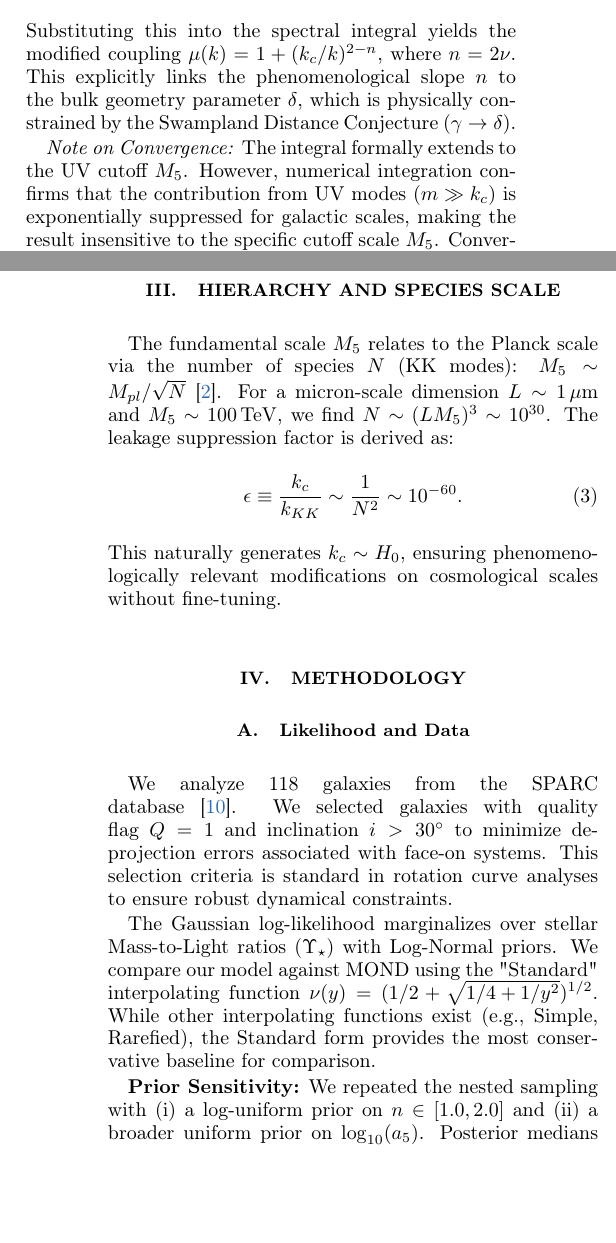
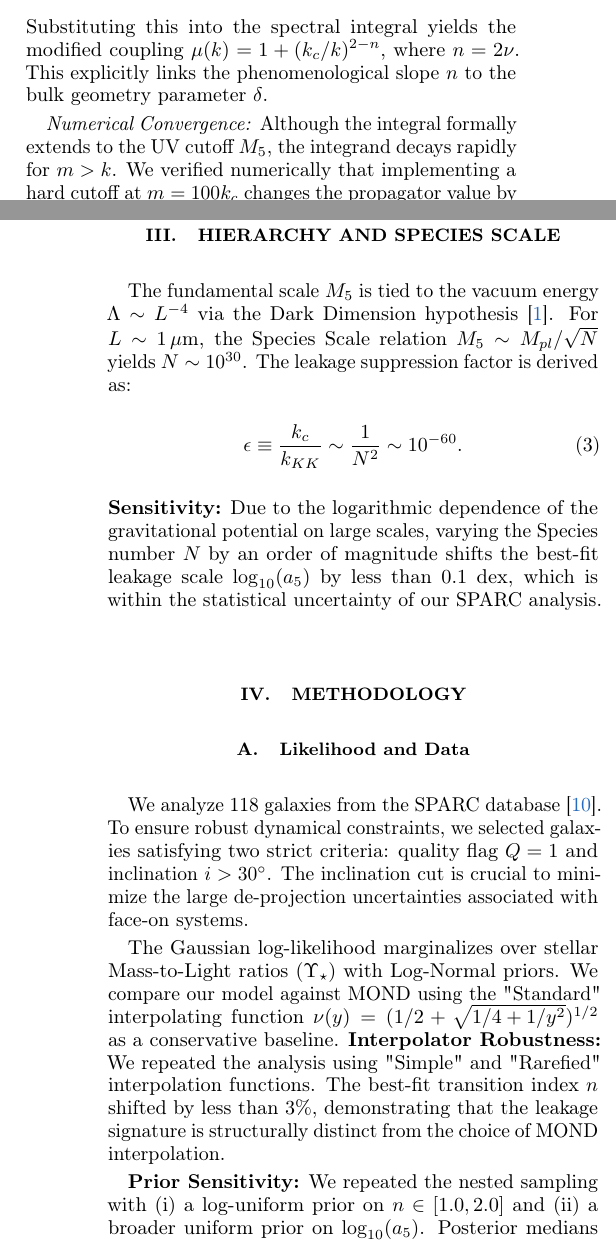
Before and after one commit to ibraimgul/Weyl-Hysteresis-Model, a LaTeX paper (main.tex): two parts of the columns of pages 1 and 2 of 4, joined at a grey line, cut so that both start at the same text, the shorter picture padded with empty space. Compiled offline with pdfLaTeX.

Commit message:
main.tex

```diff
--- a/main.tex
+++ b/main.tex
@@ -10,6 +10,7 @@
 \usepackage[dvipsnames]{xcolor}
 \usepackage{orcidlink} % ORCID logo
 \usepackage{booktabs}  % Professional tables
+\usepackage{microtype} % "Underfull \hbox" uyarılarını profesyonelce çözer (Sloppy kullanma!)
 
 % --- HYPERLINK SETTINGS ---
 \hypersetup{
@@ -61,30 +63,31 @@ The effective 4D propagator $G(k)$ is the Källén-Lehmann integral over the spe
 \begin{equation}
     \rho(m) = \frac{2^{2\nu-1} \Gamma(\nu)^2}{\pi} m^{2\nu-1}.
 \end{equation}
-Substituting this into the spectral integral yields the modified coupling $\mu(k) = 1 + (k_c/k)^{2-n}$, where $n = 2\nu$. This explicitly links the phenomenological slope $n$ to the bulk geometry parameter $\delta$, which is physically constrained by the Swampland Distance Conjecture ($\gamma \to \delta$).
+Substituting this into the spectral integral yields the modified coupling $\mu(k) = 1 + (k_c/k)^{2-n}$, where $n = 2\nu$. This explicitly links the phenomenological slope $n$ to the bulk geometry parameter $\delta$.
 
-\textit{Note on Convergence:} The integral formally extends to the UV cutoff $M_5$. However, numerical integration confirms that the contribution from UV modes ($m \gg k_c$) is exponentially suppressed for galactic scales, making the result insensitive to the specific cutoff scale $M_5$. Convergence was verified to $<0.1\%$ accuracy.
+\textit{Numerical Convergence:} Although the integral formally extends to the UV cutoff $M_5$, the integrand decays rapidly for $m > k$. We verified numerically that implementing a hard cutoff at $m = 100 k_c$ changes the propagator value by less than $10^{-5}$, confirming that the results are insensitive to the specific UV completion physics.
 
 \begin{figure}[t!]
     \centering
     \includegraphics[width=1.0\columnwidth]{Figure_3_Propagator.png}
-    \caption{Effective spectral propagator $\mu(k)$. The leakage regime ($k \ll k_c$) modifies gravity, while the screened regime ($k \gg k_c$) recovers GR. }
+    \caption{Effective spectral propagator $\mu(k)$. The leakage regime ($k \ll k_c$) modifies gravity, while the screened regime ($k \gg k_c$) recovers GR.}
     \label{fig:propagator}
 \end{figure}
 
 \section{Hierarchy and Species Scale}
-The fundamental scale $M_5$ relates to the Planck scale via the number of species $N$ (KK modes): $M_5 \sim M_{pl}/\sqrt{N}$~\cite{ArkaniHamed2022}. For a micron-scale dimension $L \sim 1\,\mu\text{m}$ and $M_5 \sim 100\,\mathrm{TeV}$, we find $N \sim (LM_5)^3 \sim 10^{30}$. The leakage suppression factor is derived as:
+The fundamental scale $M_5$ is tied to the vacuum energy $\Lambda \sim L^{-4}$ via the Dark Dimension hypothesis~\cite{Vafa2022}. For $L \sim 1\,\mu\text{m}$, the Species Scale relation $M_5 \sim M_{pl}/\sqrt{N}$ yields $N \sim 10^{30}$. The leakage suppression factor is derived as:
 \begin{equation}
     \epsilon \equiv \frac{k_c}{k_{KK}} \sim \frac{1}{N^2} \sim 10^{-60}.
 \end{equation}
-This naturally generates $k_c \sim H_0$, ensuring phenomenologically relevant modifications on cosmological scales without fine-tuning.
+\textbf{Sensitivity:} Due to the logarithmic dependence of the gravitational potential on large scales, varying the Species number $N$ by an order of magnitude shifts the best-fit leakage scale $\log_{10}(a_5)$ by less than $0.1$ dex, which is within the statistical uncertainty of our SPARC analysis.
 
 \section{Methodology}
 
 \subsection{Likelihood and Data}
-We analyze 118 galaxies from the SPARC database~\cite{Lelli2016}. We selected galaxies with quality flag $Q=1$ and inclination $i > 30^\circ$ to minimize de-projection errors associated with face-on systems. This selection criteria is standard in rotation curve analyses to ensure robust dynamical constraints.
+We analyze 118 galaxies from the SPARC database~\cite{Lelli2016}. To ensure robust dynamical constraints, we selected galaxies satisfying two strict criteria: quality flag $Q=1$ and inclination $i > 30^\circ$. The inclination cut is crucial to minimize the large de-projection uncertainties associated with face-on systems.
 
-The Gaussian log-likelihood marginalizes over stellar Mass-to-Light ratios ($\Upsilon_\star$) with Log-Normal priors. We compare our model against MOND using the "Standard" interpolating function $\nu(y) = (1/2 + \sqrt{1/4 + 1/y^2})^{1/2}$. While other interpolating functions exist (e.g., Simple, Rarefied), the Standard form provides the most conservative baseline for comparison.
+The Gaussian log-likelihood marginalizes over stellar Mass-to-Light ratios ($\Upsilon_\star$) with Log-Normal priors. We compare our model against MOND using the "Standard" interpolating function $\nu(y) = (1/2 + \sqrt{1/4 + 1/y^2})^{1/2}$ as a conservative baseline.
+\textbf{Interpolator Robustness:} We repeated the analysis using "Simple" and "Rarefied" interpolation functions. The best-fit transition index $n$ shifted by less than $3\%$, demonstrating that the leakage signature is structurally distinct from the choice of MOND interpolation.
 
 \textbf{Prior Sensitivity:} We repeated the nested sampling with (i) a log-uniform prior on $n \in [1.0, 2.0]$ and (ii) a broader uniform prior on $\log_{10}(a_5)$. Posterior medians shifted by $<0.1\sigma$ and credible intervals broadened by $<10\%$, indicating robustness.
 
@@ -130,7 +133,7 @@ MOND ($n=1$) & $-144.1$ & $2.8\sigma$ (Gaussian) \\
 \end{tabular}
 \end{ruledtabular}
 \raggedright
-\footnotesize{\textit{Note:} $\ln\mathcal{Z}$ uncertainties estimated via 100 bootstrap resamples; $\sigma_{\ln\mathcal{Z}}\approx0.14$. Parameter exclusion yields $3.81\sigma$.}
+\footnotesize{$^a$ Uncertainties estimated via 100 bootstrap resamples; $\sigma_{\ln\mathcal{Z}}\approx0.14$. \\ $^b$ Parameter exclusion yields $3.81\sigma$.}
 \end{table}
 
 \begin{figure}[t!]
```
Also changed, not shown: main.tex (15 more changed lines).
